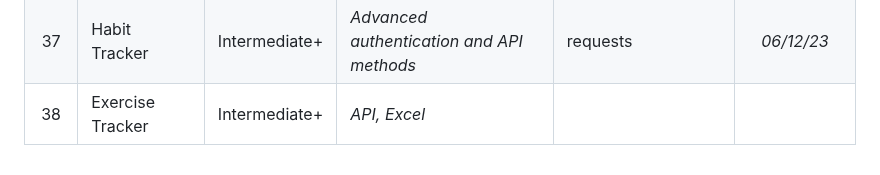
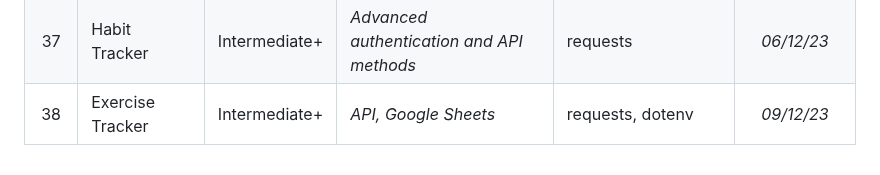
Before and after one commit to Cryo98/CRS006_UdemyPythonBootcamp2023, a Markdown page: README.md, the part around the change. Drawn GitHub-style.

Commit message:
Day_038.isDone = True

```diff
--- a/README.md
+++ b/README.md
@@ -47,4 +47,4 @@ The programs range from beginner to professional level, with the aim of improvin
 | 35  | Rain Alert App            | Intermediate+ | <i>Authentication and environment variables</i> | requests, twilio, os | *03/12/23* |
 | 36  | Bloomberg Terminal        | Intermediate+ | <i>API overview</i> | requests, twilio, os | *05/12/23* |
 | 37  | Habit Tracker             | Intermediate+ | <i>Advanced authentication and API methods</i> | requests | *06/12/23* |
-| 38  | Exercise Tracker          | Intermediate+ | <i>API, Excel</i>                              | | |
+| 38  | Exercise Tracker          | Intermediate+ | <i>API, Google Sheets</i>                      | requests, dotenv | *09/12/23* |
```
